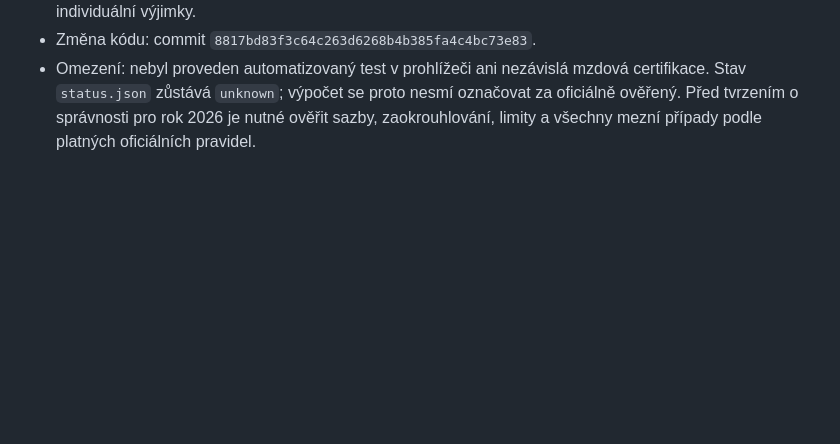
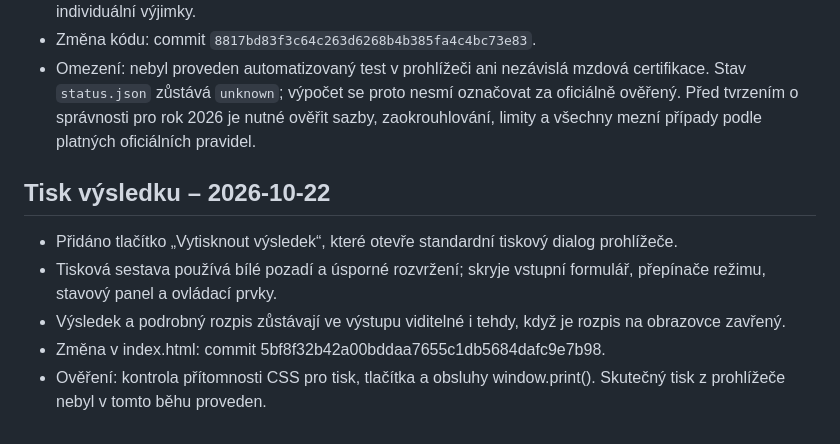
Before and after one commit to davhab-dev/reverzni-mzdova-kalkulacka, a Markdown page: UX_AUDIT_REPORT.md, the part around the change. Drawn GitHub-style; blank space fills up the shorter version.

Commit message:
Document printable result UX change

```diff
--- a/UX_AUDIT_REPORT.md
+++ b/UX_AUDIT_REPORT.md
@@ -39,3 +39,12 @@ Zdroje:
 - Zpřesněno upozornění, že výběr slev sám o sobě nepotvrzuje nárok a že kalkulačka nepokrývá všechny individuální výjimky.
 - Změna kódu: commit `8817bd83f3c64c263d6268b4b385fa4c4bc73e83`.
 - Omezení: nebyl proveden automatizovaný test v prohlížeči ani nezávislá mzdová certifikace. Stav `status.json` zůstává `unknown`; výpočet se proto nesmí označovat za oficiálně ověřený. Před tvrzením o správnosti pro rok 2026 je nutné ověřit sazby, zaokrouhlování, limity a všechny mezní případy podle platných oficiálních pravidel.
+
+
+## Tisk výsledku – 2026-10-22
+
+- Přidáno tlačítko „Vytisknout výsledek“, které otevře standardní tiskový dialog prohlížeče.
+- Tisková sestava používá bílé pozadí a úsporné rozvržení; skryje vstupní formulář, přepínače režimu, stavový panel a ovládací prvky.
+- Výsledek a podrobný rozpis zůstávají ve výstupu viditelné i tehdy, když je rozpis na obrazovce zavřený.
+- Změna v index.html: commit 5bf8f32b42a00bddaa7655c1db5684dafc9e7b98.
+- Ověření: kontrola přítomnosti CSS pro tisk, tlačítka a obsluhy window.print(). Skutečný tisk z prohlížeče nebyl v tomto běhu proveden.
```
